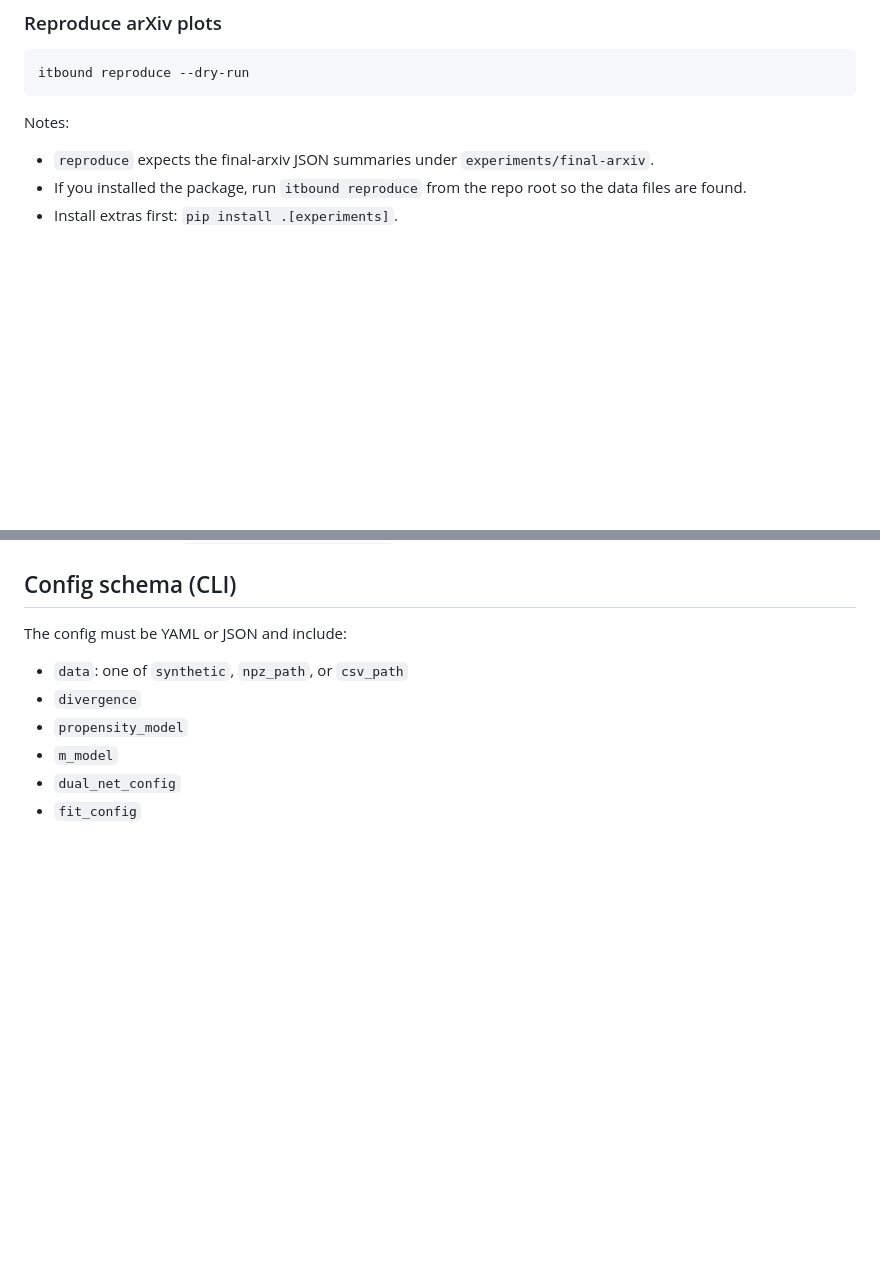
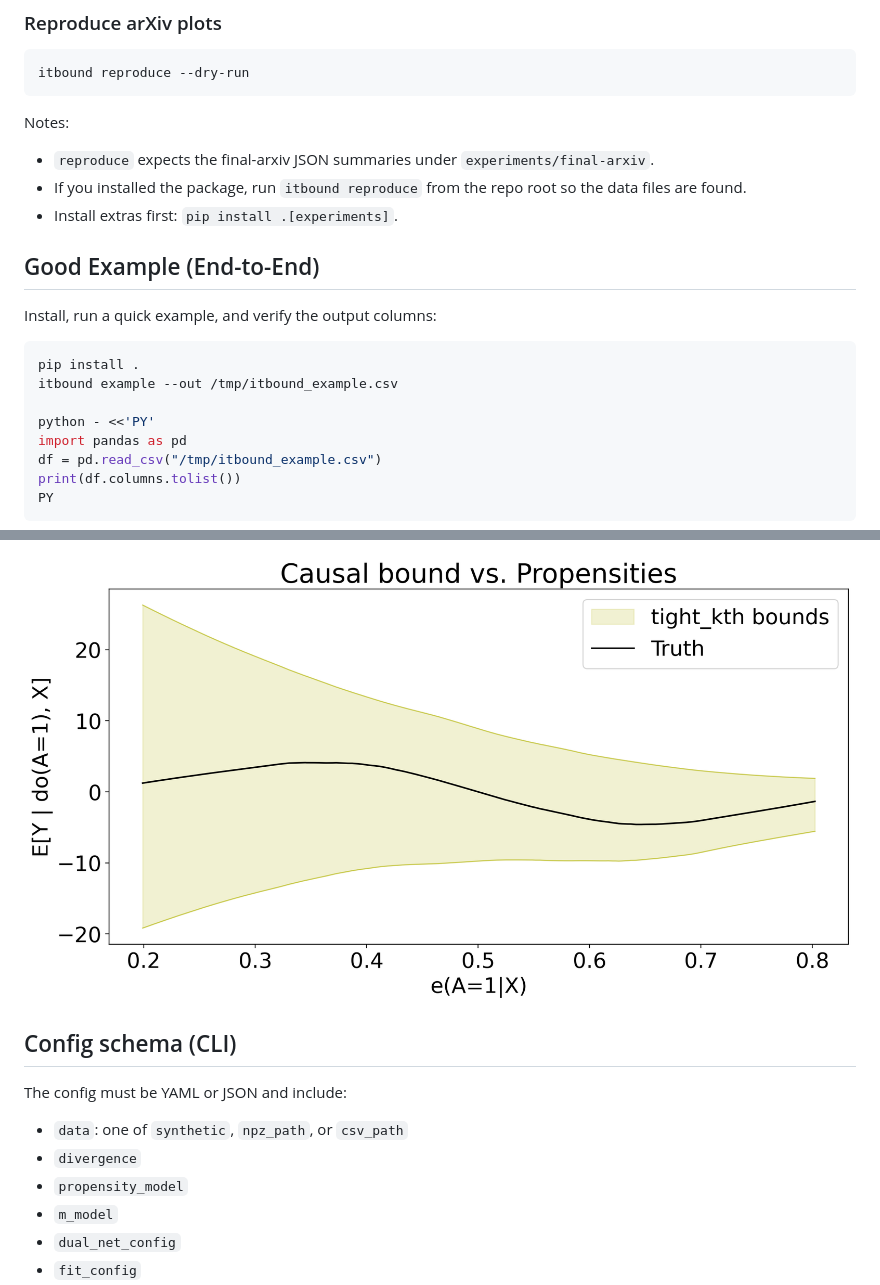
Before and after one commit to yonghanjung/Information-Theretic-Bounds, a Markdown page: README.md, 2 parts joined by grey strips. Rendered like a GitHub page; blank space fills up the shorter version.

Commit message:
docs: add examples and diagrams to README

````diff
--- a/README.md
+++ b/README.md
@@ -73,3 +73,19 @@ Notes:
 - `reproduce` expects the final-arxiv JSON summaries under `experiments/final-arxiv`.
 - If you installed the package, run `itbound reproduce` from the repo root so the data files are found.
 - Install extras first: `pip install .[experiments]`.
+
+## Good Example (End-to-End)
+
+Install, run a quick example, and verify the output columns:
+
+```bash
+pip install .
+itbound example --out /tmp/itbound_example.csv
+
+python - <<'PY'
+import pandas as pd
+df = pd.read_csv("/tmp/itbound_example.csv")
+print(df.columns.tolist())
+PY
+```
+
@@ -76,3 +107,4 @@ Notes:
+![Ribbon plot example](docs/latex/figures/ribbon_plot.png)
 
 ## Config schema (CLI)
 
````
Also changed, not shown: other parts of README.md (+15 -0 lines).
